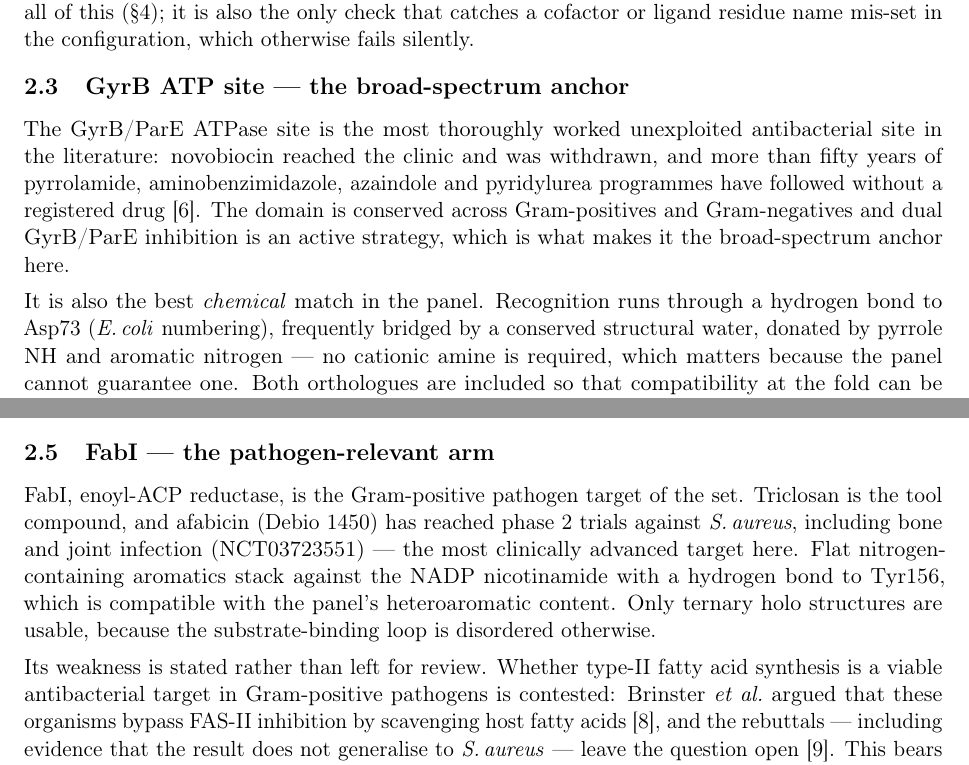
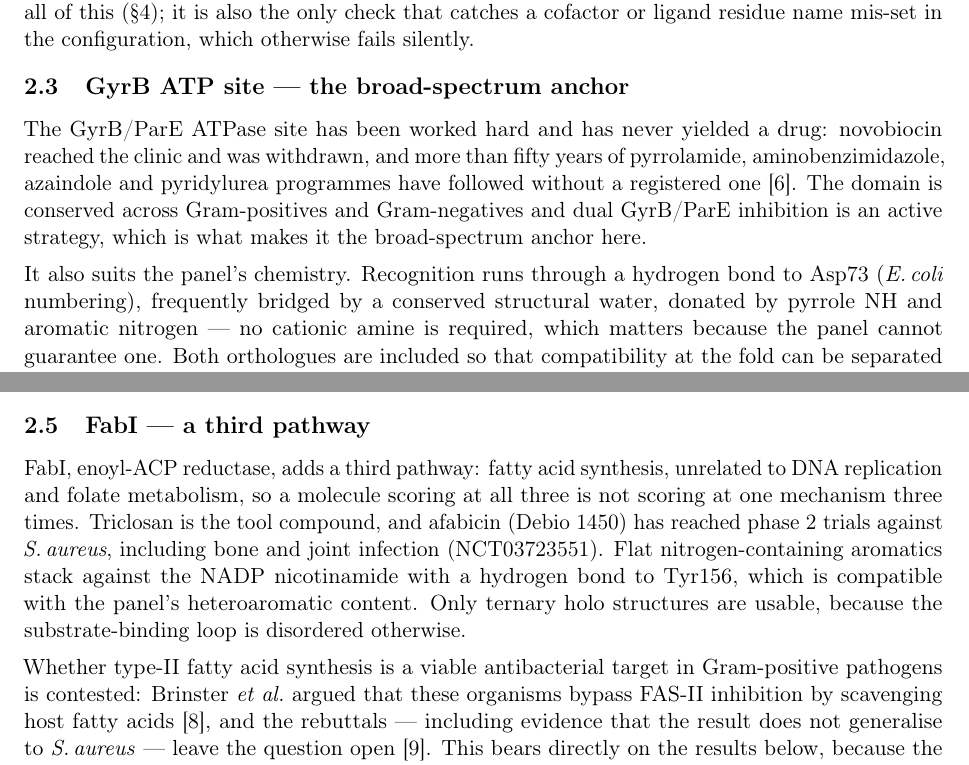
Before and after one commit to mkikolski/screening-dock, a LaTeX document (report/summary.tex): two parts of pages 2 and 3 of 6, joined at a grey line, cut so that both start at the same text. Compiled offline with pdfLaTeX; a LaTeX package or settings file that is missing is left out.

Commit message:
Edit the report prose; fix two claims that were wrong
Editorial pass over summary.tex. The checker's only hit was "compelling
biology" in the excluded-targets table, replaced with the actual reason.
Reading it in context turned up more than wording:

- FabI was called "the most clinically advanced target here". Trimethoprim is
  a registered DHFR drug; afabicin is in phase 2. The superlative is false.
  FabI's actual distinction is that it adds a third, unrelated pathway, so a
  molecule scoring at all three targets is not scoring at one mechanism three
  times. Reframed on that, and the subsection heading with it -- "the
  pathogen-relevant arm" also did not distinguish it from S. aureus GyrB.

- GyrB was "the best chemical match in the panel" and DHFR, two paragraphs
  later, "the closest correspondence in the whole set". Both superlatives came
  from target_choice.md and cannot both hold. They describe different things:
  GyrB reads aromatic nitrogen as a donor, DHFR's diaminopyrimidine is
  nitrogen-rich in the way the generator's filter selected for. Says that now.

- GyrB as "the most thoroughly worked unexploited antibacterial site in the
  literature" is not what Bisacchi supports; narrowed to the effort and the
  absence of a registered drug, which it does.

- "Raw scores and efficiencies therefore rank this set consistently" was never
  measured -- the two rankings were never compared. Replaced with what the
  correlation does support: a ranking by raw score is not a ranking by size.

Also cut two pieces of commentary about the document rather than the science,
and two sentences that repeated the Summary and the Target selection section
verbatim.

Co-Authored-By: Claude Opus 5 <noreply@anthropic.com>

```diff
--- a/report/summary.tex
+++ b/report/summary.tex
@@ -145,15 +145,14 @@ triclosan $+$ NADP & \cite{priyadarshi2010} \\
 
 \subsection{GyrB ATP site --- the broad-spectrum anchor}
 
-The GyrB/ParE ATPase site is the most thoroughly worked unexploited
-antibacterial site in the literature: novobiocin reached the clinic and was
-withdrawn, and more than fifty years of pyrrolamide, aminobenzimidazole,
-azaindole and pyridylurea programmes have followed without a registered
-drug~\cite{bisacchi2015}. The domain is conserved across Gram-positives and
+The GyrB/ParE ATPase site has been worked hard and has never yielded a
+drug: novobiocin reached the clinic and was withdrawn, and more than fifty
+years of pyrrolamide, aminobenzimidazole, azaindole and pyridylurea programmes
+have followed without a registered one~\cite{bisacchi2015}. The domain is conserved across Gram-positives and
 Gram-negatives and dual GyrB/ParE inhibition is an active strategy, which is
 what makes it the broad-spectrum anchor here.
 
-It is also the best \emph{chemical} match in the panel. Recognition runs
+It also suits the panel's chemistry. Recognition runs
 through a hydrogen bond to Asp73 (\textit{E.\,coli} numbering), frequently
 bridged by a conserved structural water, donated by pyrrole NH and aromatic
 nitrogen --- no cationic amine is required, which matters because the panel
@@ -187,18 +186,19 @@ why the \selDhfrN{}/\nMolecules{} result in \S\ref{sec:result} is reported as
 the headline rather than the cross-fold comparison: it is the test the panel
 was best placed to pass.
 
-\subsection{FabI --- the pathogen-relevant arm}
+\subsection{FabI --- a third pathway}
 
-FabI, enoyl-ACP reductase, is the Gram-positive pathogen target of the set.
-Triclosan is the tool compound, and afabicin (Debio 1450) has reached phase 2
-trials against \textit{S.\,aureus}, including bone and joint infection
-(NCT03723551) --- the most clinically advanced target here. Flat
+FabI, enoyl-ACP reductase, adds a third pathway: fatty acid synthesis,
+unrelated to DNA replication and folate metabolism, so a molecule scoring at
+all three is not scoring at one mechanism three times. Triclosan is the tool
+compound, and afabicin (Debio 1450) has reached phase 2 trials against
+\textit{S.\,aureus}, including bone and joint infection (NCT03723551). Flat
 nitrogen-containing aromatics stack against the NADP nicotinamide with a
 hydrogen bond to Tyr156, which is compatible with the panel's heteroaromatic
 content. Only ternary holo structures are usable, because the
 substrate-binding loop is disordered otherwise.
 
-Its weakness is stated rather than left for review. Whether type-II fatty acid
+Whether type-II fatty acid
 synthesis is a viable antibacterial target in Gram-positive pathogens is
 contested: Brinster \textit{et al.}\ argued that these organisms bypass FAS-II
 inhibition by scavenging host fatty acids~\cite{brinster2009}, and the
```
Also changed, not shown: report/summary.tex (38 more changed lines).
